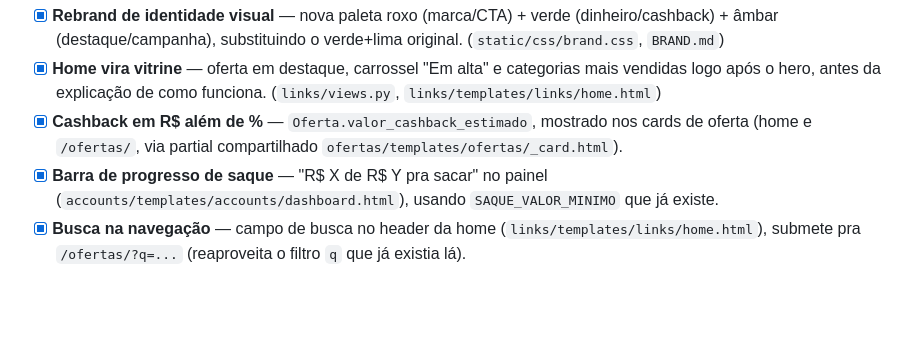
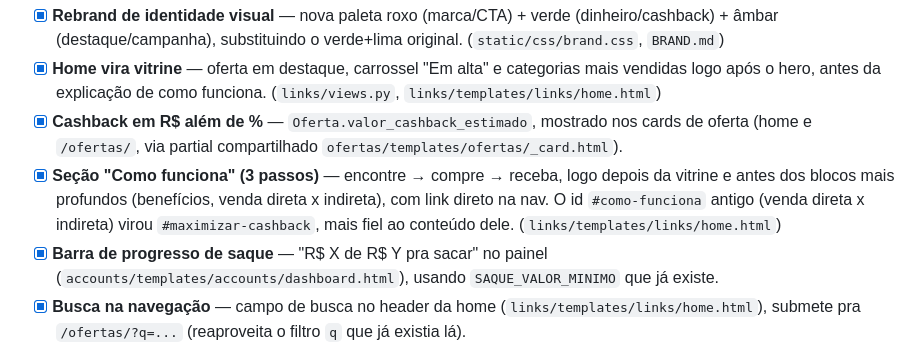
Before and after one commit to eduardocf8/site-cashback-shopee, a Markdown page: ROADMAP.md, the part around the change. Rendered like a GitHub page; blank space fills up the shorter version.

Commit message:
Registrar seção Como funciona no ROADMAP (Fase 14)

```diff
--- a/ROADMAP.md
+++ b/ROADMAP.md
@@ -201,6 +201,11 @@ paralelo (ver acima) — as duas foram reconciliadas em 2026-08-12, ver
 - [x] **Cashback em R$ além de %** — `Oferta.valor_cashback_estimado`,
       mostrado nos cards de oferta (home e `/ofertas/`, via partial
       compartilhado `ofertas/templates/ofertas/_card.html`).
+- [x] **Seção "Como funciona" (3 passos)** — encontre → compre → receba,
+      logo depois da vitrine e antes dos blocos mais profundos (benefícios,
+      venda direta x indireta), com link direto na nav. O id `#como-funciona`
+      antigo (venda direta x indireta) virou `#maximizar-cashback`, mais
+      fiel ao conteúdo dele. (`links/templates/links/home.html`)
 - [x] **Barra de progresso de saque** — "R$ X de R$ Y pra sacar" no painel
       (`accounts/templates/accounts/dashboard.html`), usando
       `SAQUE_VALOR_MINIMO` que já existe.
```
